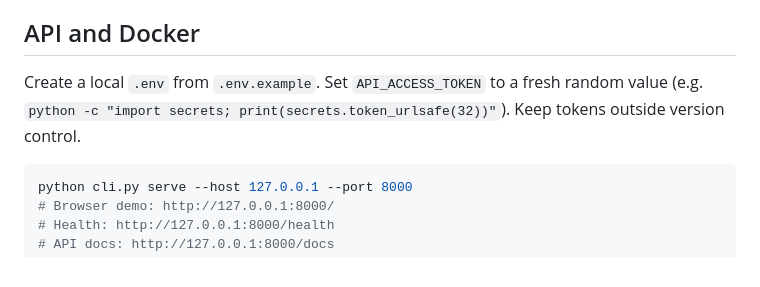
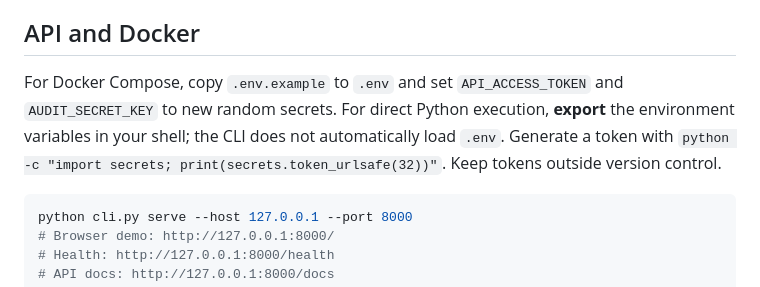
Before and after one commit to abusuraihsakhri/hla-compatibility-matcher, a Markdown page: README.md, the part around the change. GitHub-like rendering.

Commit message:
Clarify how Python and Docker load API credentials

````diff
--- a/README.md
+++ b/README.md
@@ -51,7 +51,7 @@ The thresholds (25 and 12) are demonstration values, **not** clinical cutoffs. T
 
 ## API and Docker
 
-Create a local `.env` from `.env.example`. Set `API_ACCESS_TOKEN` to a fresh random value (e.g. `python -c "import secrets; print(secrets.token_urlsafe(32))"`). Keep tokens outside version control.
+For Docker Compose, copy `.env.example` to `.env` and set `API_ACCESS_TOKEN` and `AUDIT_SECRET_KEY` to new random secrets. For direct Python execution, **export** the environment variables in your shell; the CLI does not automatically load `.env`. Generate a token with `python -c "import secrets; print(secrets.token_urlsafe(32))"`. Keep tokens outside version control.
 
 ```bash
 python cli.py serve --host 127.0.0.1 --port 8000
````
